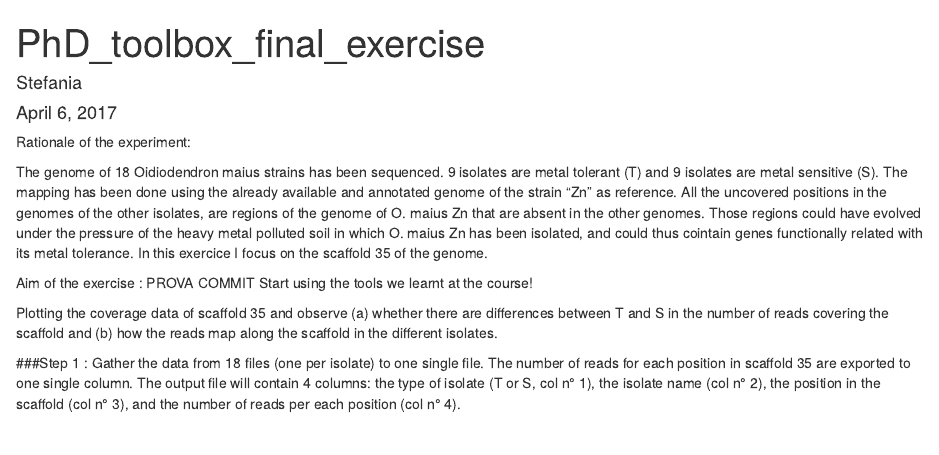
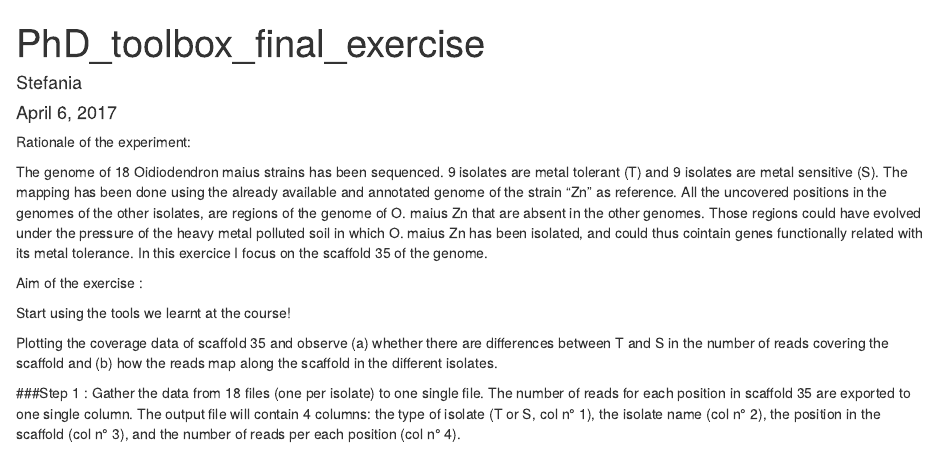
Before and after one commit to sdaghino/Stefania_project_def, an R Markdown document (PhD_toolbox_final_exercise.Rmd): the page in a window 1100 px wide, from its top. Rendered offline with R 4.5, knitr and Pandoc, with nearby package versions; some code elsewhere in the file could not run offline.

Commit message:
cancello prova

```diff
--- a/PhD_toolbox_final_exercise.Rmd
+++ b/PhD_toolbox_final_exercise.Rmd
@@ -11,7 +11,7 @@ Rationale of the experiment:
 The genome of 18 Oidiodendron maius strains has been sequenced. 9 isolates are metal tolerant (T) and 9 isolates are metal sensitive (S). The mapping has been done using the already available and annotated genome of the strain "Zn" as reference. All the uncovered positions in the genomes of the other isolates, are regions of the genome of O. maius Zn that are absent in the other genomes. Those regions could have evolved under the pressure of the heavy metal polluted soil in which O. maius Zn has been isolated, and could thus cointain genes functionally related with its metal tolerance. In this exercice I focus on the scaffold 35 of the genome.
 
 Aim of the exercise :
-PROVA COMMIT
+
 Start using the tools we learnt at the course!
 
 Plotting the coverage data of scaffold 35 and observe (a) whether there are differences between T and S in the number of reads covering the scaffold and (b) how the reads map along the scaffold in the different isolates.
```
